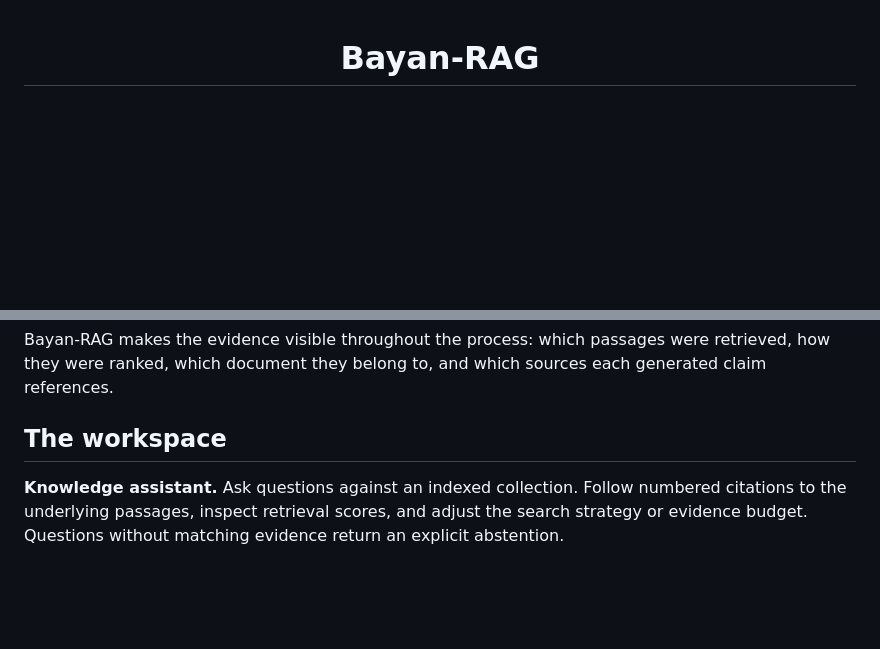
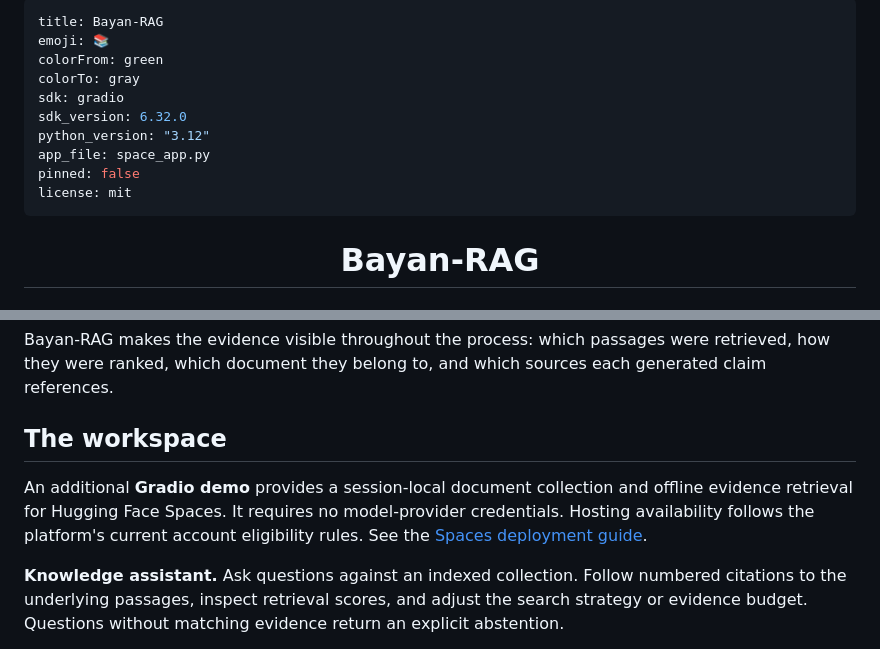
Before and after one commit to iYm10/Bayan-RAG, a Markdown page: README.md, 2 parts joined by grey strips. Rendered like a GitHub page; blank space fills up the shorter version.

Commit message:
Add session-isolated Gradio demo and free-hardware Space publishing

```diff
--- a/README.md
+++ b/README.md
@@ -1,3 +1,16 @@
+---
+title: Bayan-RAG
+emoji: 📚
+colorFrom: green
+colorTo: gray
+sdk: gradio
+sdk_version: 6.32.0
+python_version: "3.12"
+app_file: space_app.py
+pinned: false
+license: mit
+---
+
 <div align="center">
 
 # Bayan-RAG
@@ -24,6 +37,8 @@ Technical knowledge is often spread across papers, internal guides, and long ref
 Bayan-RAG makes the evidence visible throughout the process: which passages were retrieved, how they were ranked, which document they belong to, and which sources each generated claim references.
 
 ## The workspace
+
+An additional **Gradio demo** provides a session-local document collection and offline evidence retrieval for Hugging Face Spaces. It requires no model-provider credentials. Hosting availability follows the platform's current account eligibility rules. See the [Spaces deployment guide](docs/HUGGINGFACE.md).
 
 **Knowledge assistant.** Ask questions against an indexed collection. Follow numbered citations to the underlying passages, inspect retrieval scores, and adjust the search strategy or evidence budget. Questions without matching evidence return an explicit abstention.
 
```
Also changed, not shown: docs/HUGGINGFACE.md (added, +45 -0 lines), assets/gradio.png (added), 8 other files.
